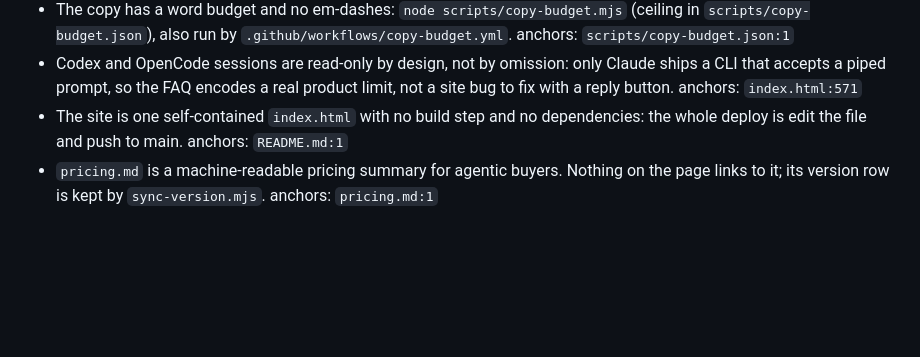
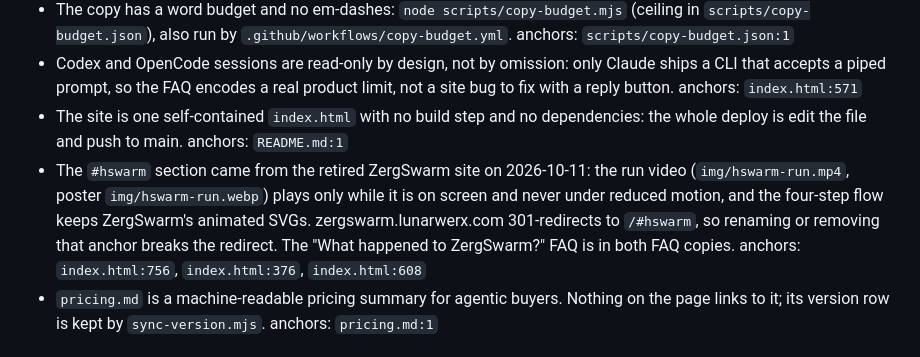
Before and after one commit to AgentHydra/agenthydra.github.io, a Markdown page: docs/ABOUT.md, the part around the change. Drawn GitHub-style; blank space fills up the shorter version.

Commit message:
docs: note the #hswarm section came from the retired ZergSwarm site
Co-Authored-By: Claude Opus 5.5 <noreply@anthropic.com>

```diff
--- a/docs/ABOUT.md
+++ b/docs/ABOUT.md
@@ -19,6 +19,7 @@ reason lives nowhere else. Odin never overwrites this section._
 - The copy has a word budget and no em-dashes: `node scripts/copy-budget.mjs` (ceiling in `scripts/copy-budget.json`), also run by `.github/workflows/copy-budget.yml`. anchors: `scripts/copy-budget.json:1`
 - Codex and OpenCode sessions are read-only by design, not by omission: only Claude ships a CLI that accepts a piped prompt, so the FAQ encodes a real product limit, not a site bug to fix with a reply button. anchors: `index.html:571`
 - The site is one self-contained `index.html` with no build step and no dependencies: the whole deploy is edit the file and push to main. anchors: `README.md:1`
+- The `#hswarm` section came from the retired ZergSwarm site on 2026-10-11: the run video (`img/hswarm-run.mp4`, poster `img/hswarm-run.webp`) plays only while it is on screen and never under reduced motion, and the four-step flow keeps ZergSwarm's animated SVGs. zergswarm.lunarwerx.com 301-redirects to `/#hswarm`, so renaming or removing that anchor breaks the redirect. The "What happened to ZergSwarm?" FAQ is in both FAQ copies. anchors: `index.html:756`, `index.html:376`, `index.html:608`
 - `pricing.md` is a machine-readable pricing summary for agentic buyers. Nothing on the page links to it; its version row is kept by `sync-version.mjs`. anchors: `pricing.md:1`
 
 <!-- odin:about GENERATED BEGIN - rewritten by `odin codex about --publish`; edit the Codex, not this -->
```
